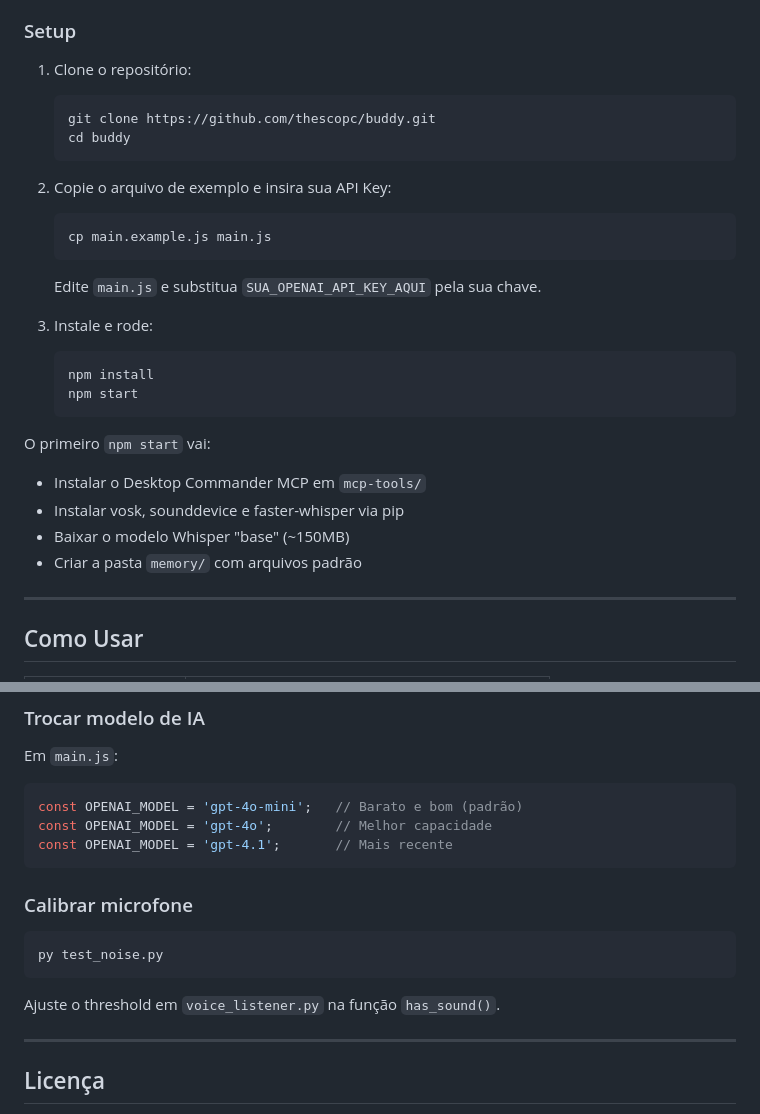
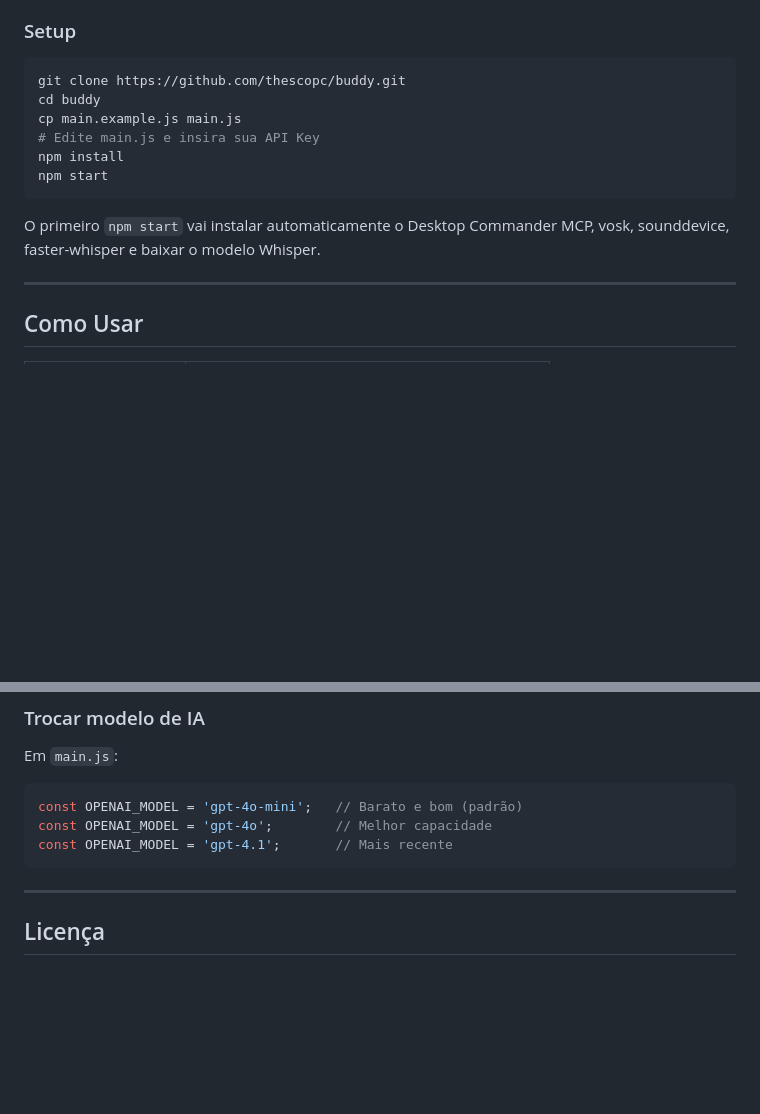
Before and after one commit to thescopc/buddy, a Markdown page: README.md, 2 parts joined by grey strips. Rendered like a GitHub page; blank space fills up the shorter version.

````diff
--- a/README.md
+++ b/README.md
@@ -69,29 +101,16 @@ Diferente de um chatbot simples, o Buddy é um **agente autônomo**: você dá u
 
 ### Setup
 
-1. Clone o repositório:
-   ```bash
-   git clone https://github.com/thescopc/buddy.git
-   cd buddy
-   ```
+```bash
+git clone https://github.com/thescopc/buddy.git
+cd buddy
+cp main.example.js main.js
+# Edite main.js e insira sua API Key
+npm install
+npm start
+```
 
-2. Copie o arquivo de exemplo e insira sua API Key:
-   ```bash
-   cp main.example.js main.js
-   ```
-   Edite `main.js` e substitua `SUA_OPENAI_API_KEY_AQUI` pela sua chave.
-
-3. Instale e rode:
-   ```bash
-   npm install
-   npm start
-   ```
-
-O primeiro `npm start` vai:
-- Instalar o Desktop Commander MCP em `mcp-tools/`
-- Instalar vosk, sounddevice e faster-whisper via pip
-- Baixar o modelo Whisper "base" (~150MB)
-- Criar a pasta `memory/` com arquivos padrão
+O primeiro `npm start` vai instalar automaticamente o Desktop Commander MCP, vosk, sounddevice, faster-whisper e baixar o modelo Whisper.
 
 ---
 
@@ -193,12 +185,6 @@ const OPENAI_MODEL = 'gpt-4o';        // Melhor capacidade
 const OPENAI_MODEL = 'gpt-4.1';       // Mais recente
 ```
 
-### Calibrar microfone
-```bash
-py test_noise.py
-```
-Ajuste o threshold em `voice_listener.py` na função `has_sound()`.
-
 ---
 
 ## Licença
````
Also changed, not shown: other parts of README.md (+56 -51 lines), docs/cabelo.png (added), docs/screenshot.png (added), 2 other files.
